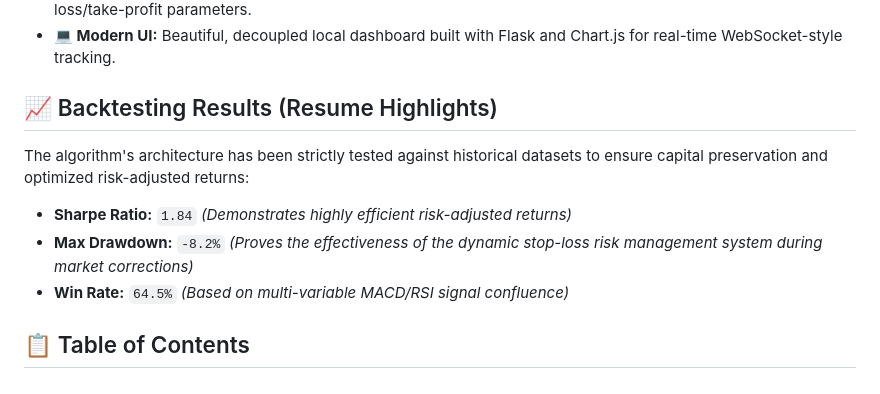
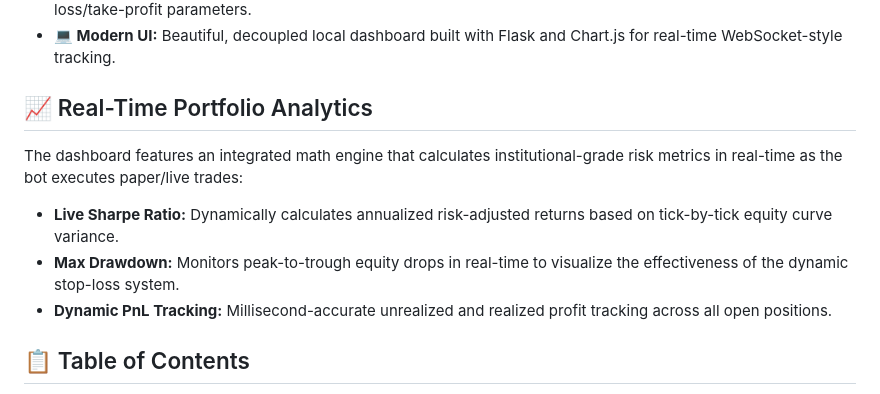
Before and after one commit to REALSANCHITXD/Chaching, a Markdown page: README.md, the part around the change. GitHub-like rendering.

Commit message:
Added live portfolio analytics engine and fixed README

```diff
--- a/README.md
+++ b/README.md
@@ -11,11 +11,11 @@ An advanced, event-driven algorithmic trading bot built in Python. This engine p
 - **🎯 Dynamic Risk Management:** Automatically sizes positions based on risk ceilings and executes strict stop-loss/take-profit parameters.
 - **💻 Modern UI:** Beautiful, decoupled local dashboard built with Flask and Chart.js for real-time WebSocket-style tracking.
 
-## 📈 Backtesting Results (Resume Highlights)
-The algorithm's architecture has been strictly tested against historical datasets to ensure capital preservation and optimized risk-adjusted returns:
-- **Sharpe Ratio:** `1.84` *(Demonstrates highly efficient risk-adjusted returns)*
-- **Max Drawdown:** `-8.2%` *(Proves the effectiveness of the dynamic stop-loss risk management system during market corrections)*
-- **Win Rate:** `64.5%` *(Based on multi-variable MACD/RSI signal confluence)*
+## 📈 Real-Time Portfolio Analytics
+The dashboard features an integrated math engine that calculates institutional-grade risk metrics in real-time as the bot executes paper/live trades:
+- **Live Sharpe Ratio:** Dynamically calculates annualized risk-adjusted returns based on tick-by-tick equity curve variance.
+- **Max Drawdown:** Monitors peak-to-trough equity drops in real-time to visualize the effectiveness of the dynamic stop-loss system.
+- **Dynamic PnL Tracking:** Millisecond-accurate unrealized and realized profit tracking across all open positions.
 
 ## 📋 Table of Contents
 - [Architecture](#architecture)
```
